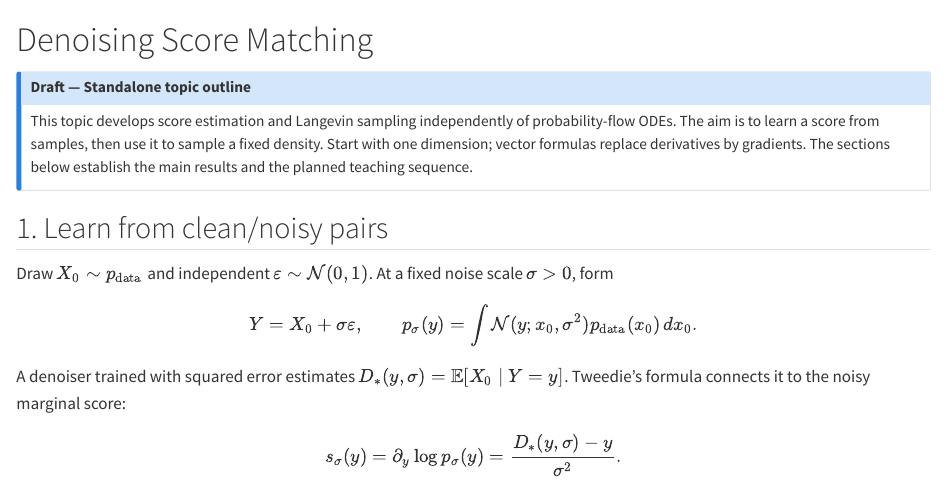
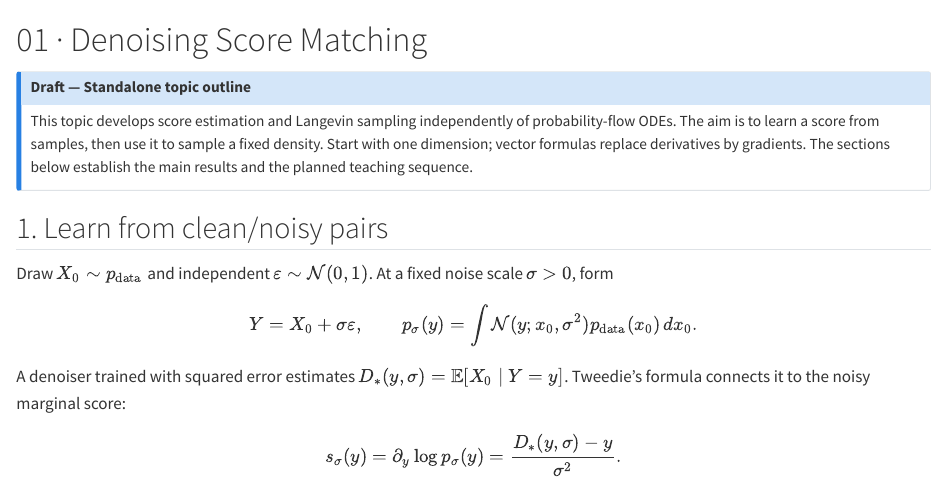
Before and after one commit to acads-iit-jammu/diffusion-models-f26, a Quarto document (tutorials/39-denoising-score-matching.qmd): the page in a window 1100 px wide, from its top. Rendered offline with R 4.5, knitr and Pandoc in place of Quarto, with nearby package versions.

Commit message:
Number score matching topic pages 01 and 02

```diff
--- a/tutorials/39-denoising-score-matching.qmd
+++ b/tutorials/39-denoising-score-matching.qmd
@@ -1,4 +1,4 @@
-# Denoising Score Matching {.unnumbered}
+# 01 · Denoising Score Matching {.unnumbered}
 
 ::: {.callout-note}
 ## Draft — Standalone topic outline
```
Also changed, not shown: tutorials/40-reverse-sde-sampling.qmd (+1 -1 lines).
